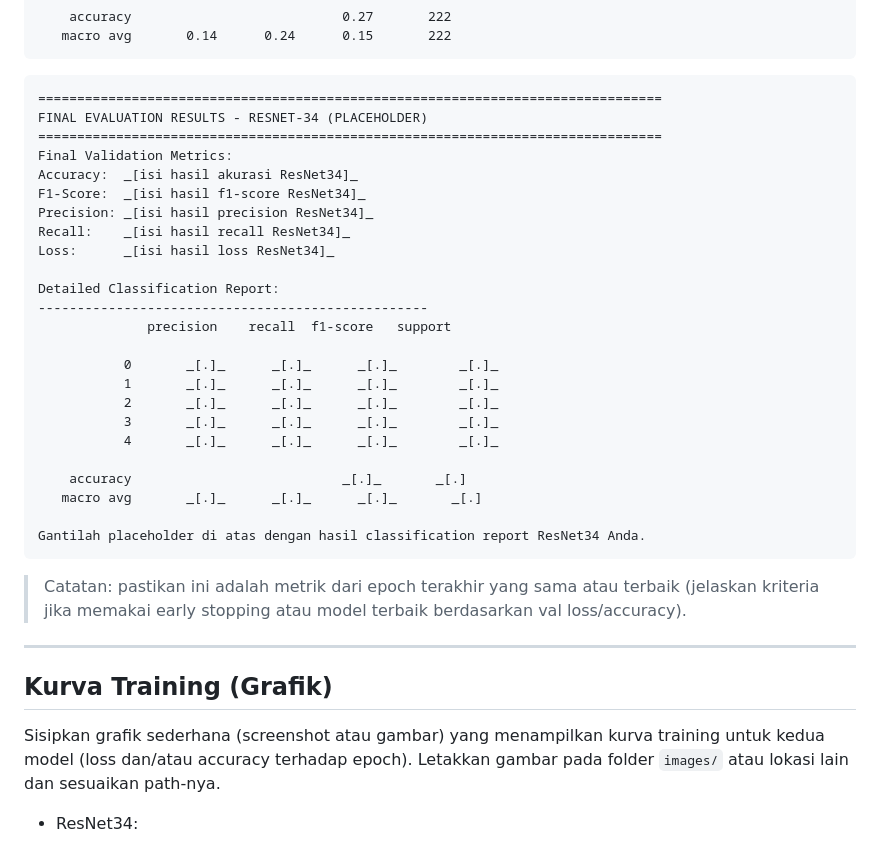
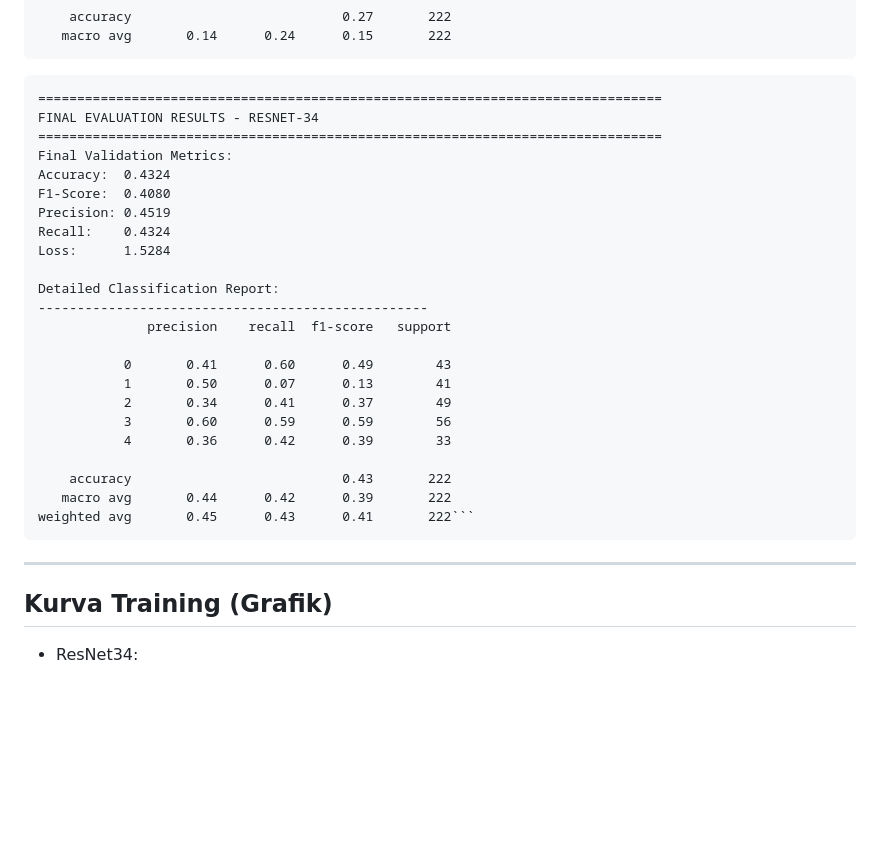
Before and after one commit to jo0707/resnet34, a Markdown page: README.md, the part around the change printed below. GitHub-like rendering; blank space fills up the shorter version.

````diff
--- a/README.md
+++ b/README.md
@@ -62,38 +48,32 @@ Detailed Classification Report:
 
 ```
 ================================================================================
-FINAL EVALUATION RESULTS - RESNET-34 (PLACEHOLDER)
+FINAL EVALUATION RESULTS - RESNET-34
 ================================================================================
 Final Validation Metrics:
-Accuracy:  _[isi hasil akurasi ResNet34]_
-F1-Score:  _[isi hasil f1-score ResNet34]_
-Precision: _[isi hasil precision ResNet34]_
-Recall:    _[isi hasil recall ResNet34]_
-Loss:      _[isi hasil loss ResNet34]_
+Accuracy:  0.4324
+F1-Score:  0.4080
+Precision: 0.4519
+Recall:    0.4324
+Loss:      1.5284
 
 Detailed Classification Report:
 --------------------------------------------------
               precision    recall  f1-score   support
 
-           0       _[.]_      _[.]_      _[.]_        _[.]_
-           1       _[.]_      _[.]_      _[.]_        _[.]_
-           2       _[.]_      _[.]_      _[.]_        _[.]_
-           3       _[.]_      _[.]_      _[.]_        _[.]_
-           4       _[.]_      _[.]_      _[.]_        _[.]_
+           0       0.41      0.60      0.49        43
+           1       0.50      0.07      0.13        41
+           2       0.34      0.41      0.37        49
+           3       0.60      0.59      0.59        56
+           4       0.36      0.42      0.39        33
 
-    accuracy                           _[.]_       _[.]
-   macro avg       _[.]_      _[.]_      _[.]_       _[.]
-
-Gantilah placeholder di atas dengan hasil classification report ResNet34 Anda.
+    accuracy                           0.43       222
+   macro avg       0.44      0.42      0.39       222
+weighted avg       0.45      0.43      0.41       222```
 ```
-
-> Catatan: pastikan ini adalah metrik dari epoch terakhir yang sama atau terbaik (jelaskan kriteria jika memakai early stopping atau model terbaik berdasarkan val loss/accuracy).
-
 ---
 
 ## Kurva Training (Grafik)
-
-Sisipkan grafik sederhana (screenshot atau gambar) yang menampilkan kurva training untuk kedua model (loss dan/atau accuracy terhadap epoch). Letakkan gambar pada folder `images/` atau lokasi lain dan sesuaikan path-nya.
 
 -   ResNet34:
 
````
Also changed, not shown: other parts of README.md (+5 -103 lines), resnet34.png (added), 2 other files.
